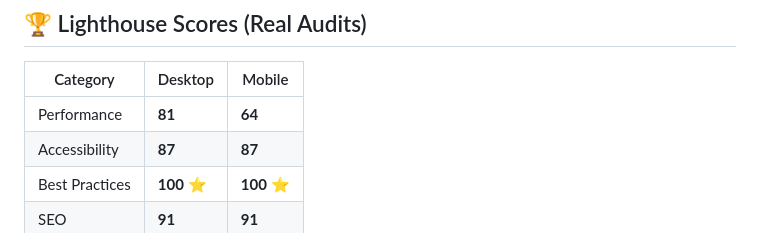
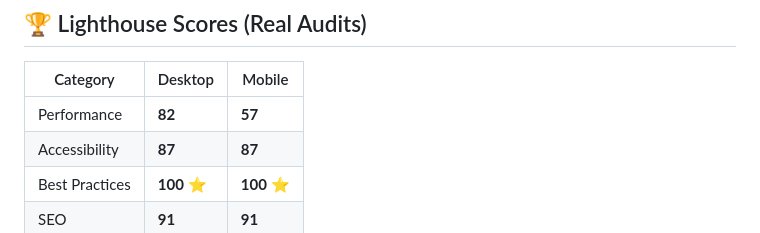
Before and after one commit to KshitijMondal/brewhaven-landing, a Markdown page: README.md, the part around the change. Drawn GitHub-style.

Commit message:
Update Lighthouse performance scores
Updated Lighthouse performance scores for desktop and mobile.

```diff
--- a/README.md
+++ b/README.md
@@ -66,7 +66,7 @@ Shadows: Unified hover lift effect
 ## 🏆 Lighthouse Scores (Real Audits)
 | Category | Desktop | Mobile |
 |----------|---------|--------|
-| Performance | **81** | **64** |
+| Performance | **82** | **57** |
 | Accessibility | **87** | **87** |
 | Best Practices | **100** ⭐ | **100** ⭐ |
 | SEO | **91** | **91** |
```
